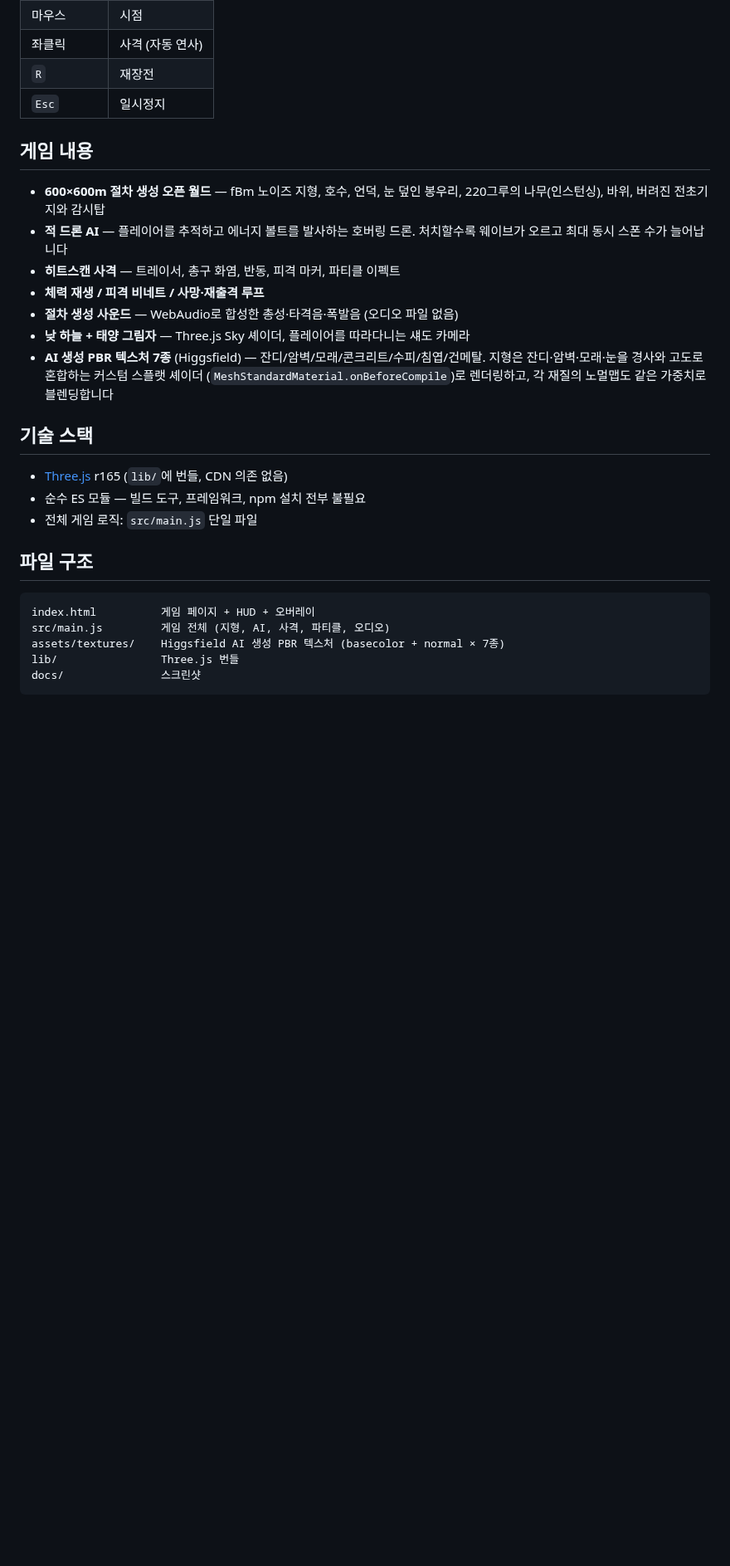
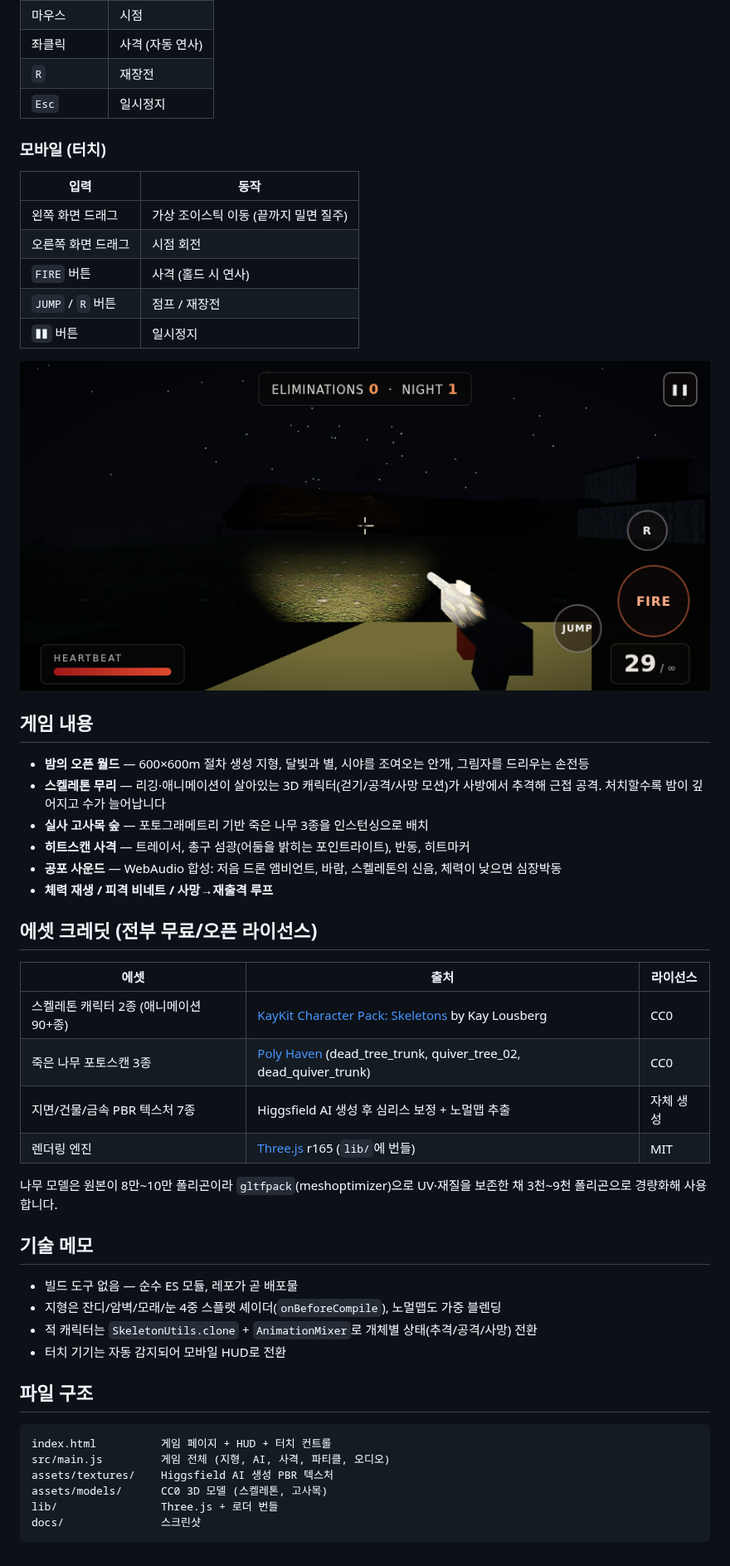
Before and after one commit to cdsassj00/FPSgamedemo, a Markdown page: README.md, the part around one of its changes. Shown at 83% size. Drawn GitHub-style; pictures changed too: docs/screenshot-mobile.png (added); blank space fills up the shorter version.

````diff
--- a/README.md
+++ b/README.md
@@ -31,30 +32,51 @@ GitHub Pages를 켜면 (Settings → Pages → 브랜치 선택) 바로 온라
 | `R` | 재장전 |
 | `Esc` | 일시정지 |
 
+### 모바일 (터치)
+| 입력 | 동작 |
+|---|---|
+| 왼쪽 화면 드래그 | 가상 조이스틱 이동 (끝까지 밀면 질주) |
+| 오른쪽 화면 드래그 | 시점 회전 |
+| `FIRE` 버튼 | 사격 (홀드 시 연사) |
+| `JUMP` / `R` 버튼 | 점프 / 재장전 |
+| `❚❚` 버튼 | 일시정지 |
+
+![모바일 HUD](docs/screenshot-mobile.png)
+
 ## 게임 내용
 
-- **600×600m 절차 생성 오픈 월드** — fBm 노이즈 지형, 호수, 언덕, 눈 덮인 봉우리, 220그루의 나무(인스턴싱), 바위, 버려진 전초기지와 감시탑
-- **적 드론 AI** — 플레이어를 추적하고 에너지 볼트를 발사하는 호버링 드론. 처치할수록 웨이브가 오르고 최대 동시 스폰 수가 늘어납니다
-- **히트스캔 사격** — 트레이서, 총구 화염, 반동, 피격 마커, 파티클 이펙트
-- **체력 재생 / 피격 비네트 / 사망·재출격 루프**
-- **절차 생성 사운드** — WebAudio로 합성한 총성·타격음·폭발음 (오디오 파일 없음)
-- **낮 하늘 + 태양 그림자** — Three.js Sky 셰이더, 플레이어를 따라다니는 섀도 카메라
-- **AI 생성 PBR 텍스처 7종** (Higgsfield) — 잔디/암벽/모래/콘크리트/수피/침엽/건메탈.
-  지형은 잔디·암벽·모래·눈을 경사와 고도로 혼합하는 커스텀 스플랫 셰이더
-  (`MeshStandardMaterial.onBeforeCompile`)로 렌더링하고, 각 재질의 노멀맵도 같은 가중치로 블렌딩합니다
+- **밤의 오픈 월드** — 600×600m 절차 생성 지형, 달빛과 별, 시야를 조여오는 안개, 그림자를 드리우는 손전등
+- **스켈레톤 무리** — 리깅·애니메이션이 살아있는 3D 캐릭터(걷기/공격/사망 모션)가 사방에서 추격해 근접 공격. 처치할수록 밤이 깊어지고 수가 늘어납니다
+- **실사 고사목 숲** — 포토그래메트리 기반 죽은 나무 3종을 인스턴싱으로 배치
+- **히트스캔 사격** — 트레이서, 총구 섬광(어둠을 밝히는 포인트라이트), 반동, 히트마커
+- **공포 사운드** — WebAudio 합성: 저음 드론 앰비언트, 바람, 스켈레톤의 신음, 체력이 낮으면 심장박동
+- **체력 재생 / 피격 비네트 / 사망→재출격 루프**
 
-## 기술 스택
+## 에셋 크레딧 (전부 무료/오픈 라이선스)
 
-- [Three.js](https://threejs.org/) r165 (`lib/`에 번들, CDN 의존 없음)
-- 순수 ES 모듈 — 빌드 도구, 프레임워크, npm 설치 전부 불필요
-- 전체 게임 로직: `src/main.js` 단일 파일
+| 에셋 | 출처 | 라이선스 |
+|---|---|---|
+| 스켈레톤 캐릭터 2종 (애니메이션 90+종) | [KayKit Character Pack: Skeletons](https://kaylousberg.itch.io/kaykit-skeletons) by Kay Lousberg | CC0 |
+| 죽은 나무 포토스캔 3종 | [Poly Haven](https://polyhaven.com/) (dead_tree_trunk, quiver_tree_02, dead_quiver_trunk) | CC0 |
+| 지면/건물/금속 PBR 텍스처 7종 | Higgsfield AI 생성 후 심리스 보정 + 노멀맵 추출 | 자체 생성 |
+| 렌더링 엔진 | [Three.js](https://threejs.org/) r165 (`lib/`에 번들) | MIT |
+
+나무 모델은 원본이 8만~10만 폴리곤이라 `gltfpack`(meshoptimizer)으로 UV·재질을 보존한 채 3천~9천 폴리곤으로 경량화해 사용합니다.
+
+## 기술 메모
+
+- 빌드 도구 없음 — 순수 ES 모듈, 레포가 곧 배포물
+- 지형은 잔디/암벽/모래/눈 4중 스플랫 셰이더(`onBeforeCompile`), 노멀맵도 가중 블렌딩
+- 적 캐릭터는 `SkeletonUtils.clone` + `AnimationMixer`로 개체별 상태(추격/공격/사망) 전환
+- 터치 기기는 자동 감지되어 모바일 HUD로 전환
 
 ## 파일 구조
 
 ```
-index.html          게임 페이지 + HUD + 오버레이
+index.html          게임 페이지 + HUD + 터치 컨트롤
 src/main.js         게임 전체 (지형, AI, 사격, 파티클, 오디오)
-assets/textures/    Higgsfield AI 생성 PBR 텍스처 (basecolor + normal × 7종)
-lib/                Three.js 번들
+assets/textures/    Higgsfield AI 생성 PBR 텍스처
+assets/models/      CC0 3D 모델 (스켈레톤, 고사목)
+lib/                Three.js + 로더 번들
 docs/               스크린샷
 ```
````
Also changed, not shown: other parts of README.md (+8 -7 lines), docs/screenshot-combat.png, docs/screenshot-title.png, 11 other files.
